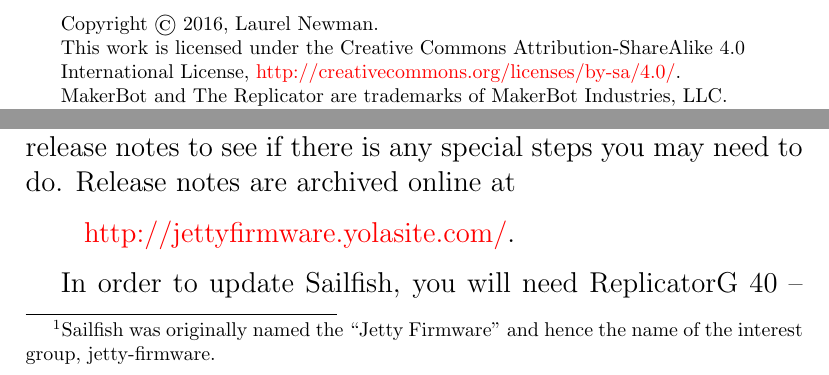
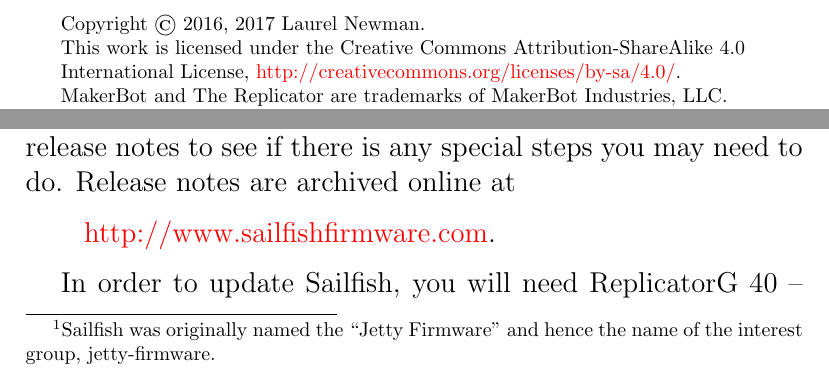
Before and after one commit to jetty840/Sailfish-documentation, a LaTeX thesis (doc/sailfish.tex, which reads doc/chapter-update.tex): two parts of pages 2 and 107 of 150, joined at a grey line, cut so that both start at the same text. Compiled offline with pdfLaTeX.

Commit message:
Change copyright year to 2017; change URLs to www.sailfishfirmware.com

```diff
--- a/doc/chapter-update.tex
+++ b/doc/chapter-update.tex
@@ -21,7 +21,7 @@
 archived online at
 
 \begin{quote}
-\myhref{http://jettyfirmware.yolasite.com/}{http://jettyfirmware.yolasite.com/}.\index{Release notes}
+\myhref{http://www.sailfishfirmware.com}{http://www.sailfishfirmware.com}.\index{Release notes}
 \end{quote}
 
 In order to update Sailfish, you will need ReplicatorG 40 -- Sailfish.  Refer
--- a/doc/sailfish.tex
+++ b/doc/sailfish.tex
@@ -96,7 +96,7 @@
   \footnotesize
 \fi
 \raggedright
-Copyright \copyright\ 2016, Laurel Newman.
+Copyright \copyright\ 2016, 2017 Laurel Newman.
 \newline
 This work is licensed under the Creative Commons Attribution-ShareAlike 4.0
 International License,
```
Also changed, not shown: doc/chapter-introduction.tex (+1 -1 lines).
